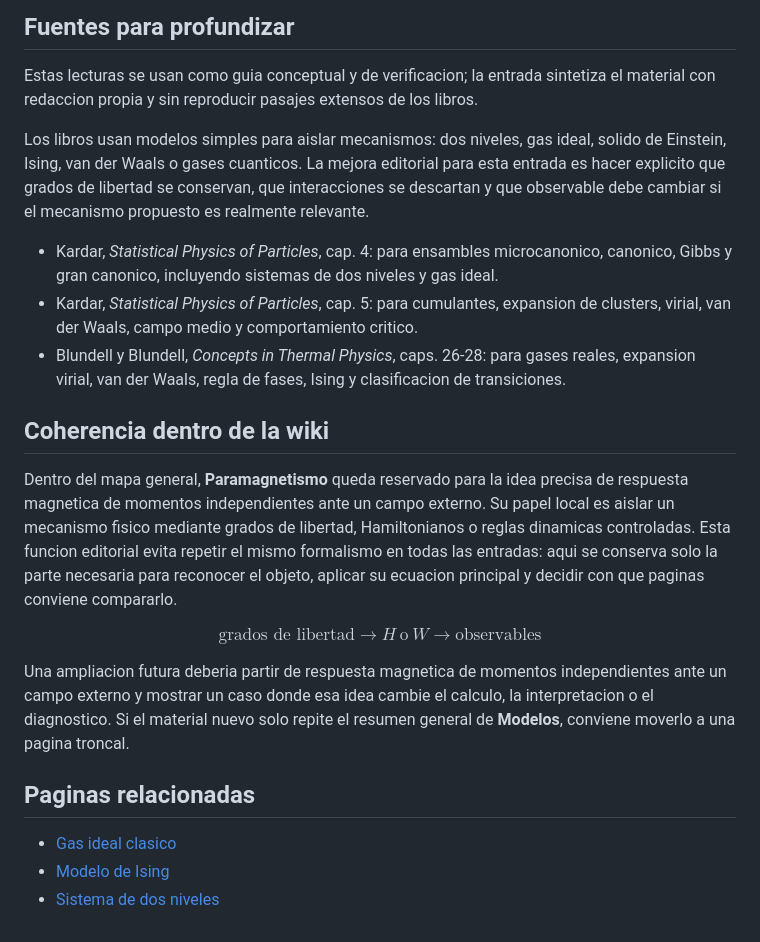
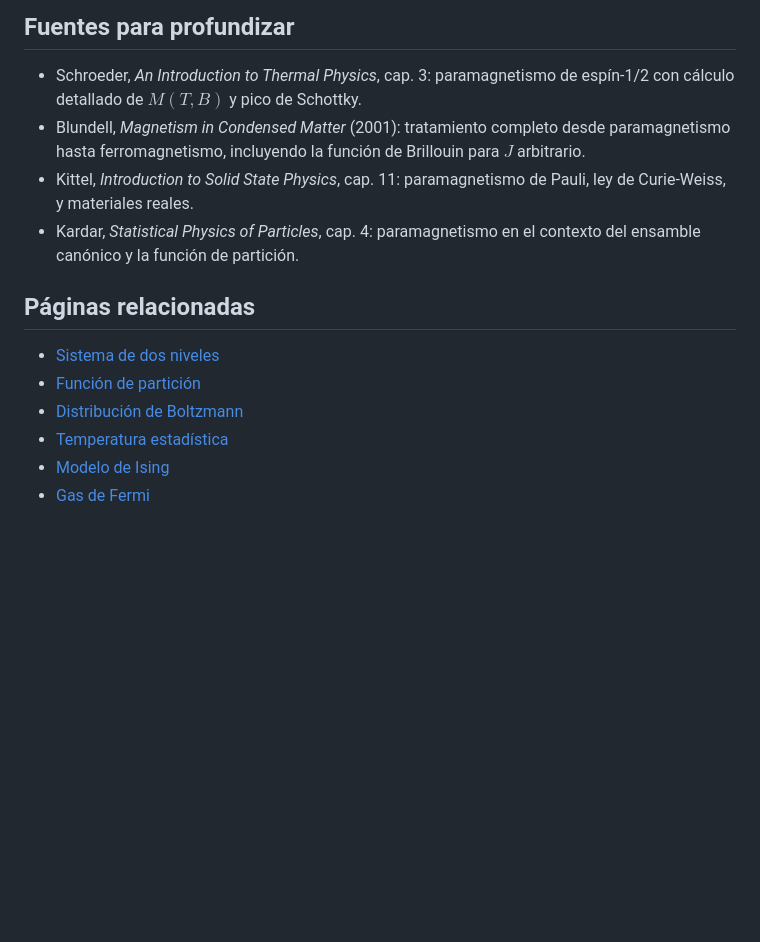
Before and after one commit to HishanFarfan/StatMechWiki, a Markdown page: content/paramagnetismo.md, the part around one of its changes. Rendered like a GitHub page; blank space fills up the shorter version.

```diff
--- a/content/paramagnetismo.md
+++ b/content/paramagnetismo.md
@@ -78,26 +94,16 @@ $$
 
 ## Fuentes para profundizar
 
-Estas lecturas se usan como guia conceptual y de verificacion; la entrada sintetiza el material con redaccion propia y sin reproducir pasajes extensos de los libros.
+- Schroeder, *An Introduction to Thermal Physics*, cap. 3: paramagnetismo de espín-1/2 con cálculo detallado de $M(T,B)$ y pico de Schottky.
+- Blundell, *Magnetism in Condensed Matter* (2001): tratamiento completo desde paramagnetismo hasta ferromagnetismo, incluyendo la función de Brillouin para $J$ arbitrario.
+- Kittel, *Introduction to Solid State Physics*, cap. 11: paramagnetismo de Pauli, ley de Curie-Weiss, y materiales reales.
+- Kardar, *Statistical Physics of Particles*, cap. 4: paramagnetismo en el contexto del ensamble canónico y la función de partición.
 
-Los libros usan modelos simples para aislar mecanismos: dos niveles, gas ideal, solido de Einstein, Ising, van der Waals o gases cuanticos. La mejora editorial para esta entrada es hacer explicito que grados de libertad se conservan, que interacciones se descartan y que observable debe cambiar si el mecanismo propuesto es realmente relevante.
+## Páginas relacionadas
 
-- Kardar, *Statistical Physics of Particles*, cap. 4: para ensambles microcanonico, canonico, Gibbs y gran canonico, incluyendo sistemas de dos niveles y gas ideal.
-- Kardar, *Statistical Physics of Particles*, cap. 5: para cumulantes, expansion de clusters, virial, van der Waals, campo medio y comportamiento critico.
-- Blundell y Blundell, *Concepts in Thermal Physics*, caps. 26-28: para gases reales, expansion virial, van der Waals, regla de fases, Ising y clasificacion de transiciones.
-
-## Coherencia dentro de la wiki
-
-Dentro del mapa general, **Paramagnetismo** queda reservado para la idea precisa de respuesta magnetica de momentos independientes ante un campo externo. Su papel local es aislar un mecanismo fisico mediante grados de libertad, Hamiltonianos o reglas dinamicas controladas. Esta funcion editorial evita repetir el mismo formalismo en todas las entradas: aqui se conserva solo la parte necesaria para reconocer el objeto, aplicar su ecuacion principal y decidir con que paginas conviene compararlo.
-
-$$
-\text{grados de libertad}\longrightarrow H\ \text{o}\ W\longrightarrow \text{observables}
-$$
-
-Una ampliacion futura deberia partir de respuesta magnetica de momentos independientes ante un campo externo y mostrar un caso donde esa idea cambie el calculo, la interpretacion o el diagnostico. Si el material nuevo solo repite el resumen general de **Modelos**, conviene moverlo a una pagina troncal.
-
-## Paginas relacionadas
-
-- [Gas ideal clasico](#/gas-ideal-clasico)
+- [Sistema de dos niveles](#/sistema-de-dos-niveles)
+- [Función de partición](#/funcion-de-particion)
+- [Distribución de Boltzmann](#/distribucion-de-boltzmann)
+- [Temperatura estadística](#/temperatura-estadistica)
 - [Modelo de Ising](#/modelo-de-ising)
-- [Sistema de dos niveles](#/sistema-de-dos-niveles)
+- [Gas de Fermi](#/gas-de-fermi)
```
Also changed, not shown: other parts of content/paramagnetismo.md (+71 -55 lines), content/gas-ideal-clasico.md (+38 -41 lines), content/solido-de-einstein.md (+63 -77 lines).
